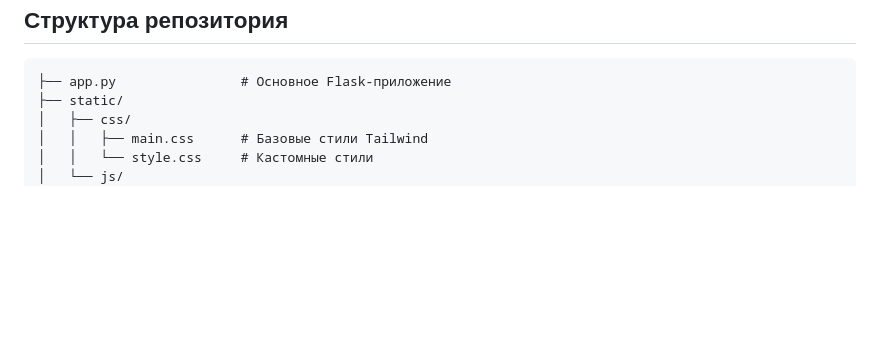
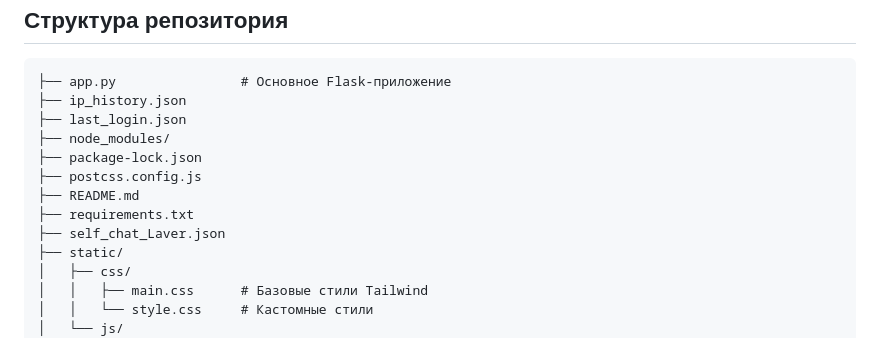
Before and after one commit to LAVEREXE/Quick, a Markdown page: README.md, the part around the change. Rendered like a GitHub page; blank space fills up the shorter version.

```diff
--- a/README.md
+++ b/README.md
@@ -16,6 +16,14 @@
   <h2>Структура репозитория</h2>
   <pre>
 ├── app.py                # Основное Flask-приложение
+├── ip_history.json
+├── last_login.json
+├── node_modules/
+├── package-lock.json
+├── postcss.config.js
+├── README.md
+├── requirements.txt
+├── self_chat_Laver.json
 ├── static/
 │   ├── css/
 │   │   ├── main.css      # Базовые стили Tailwind
```
